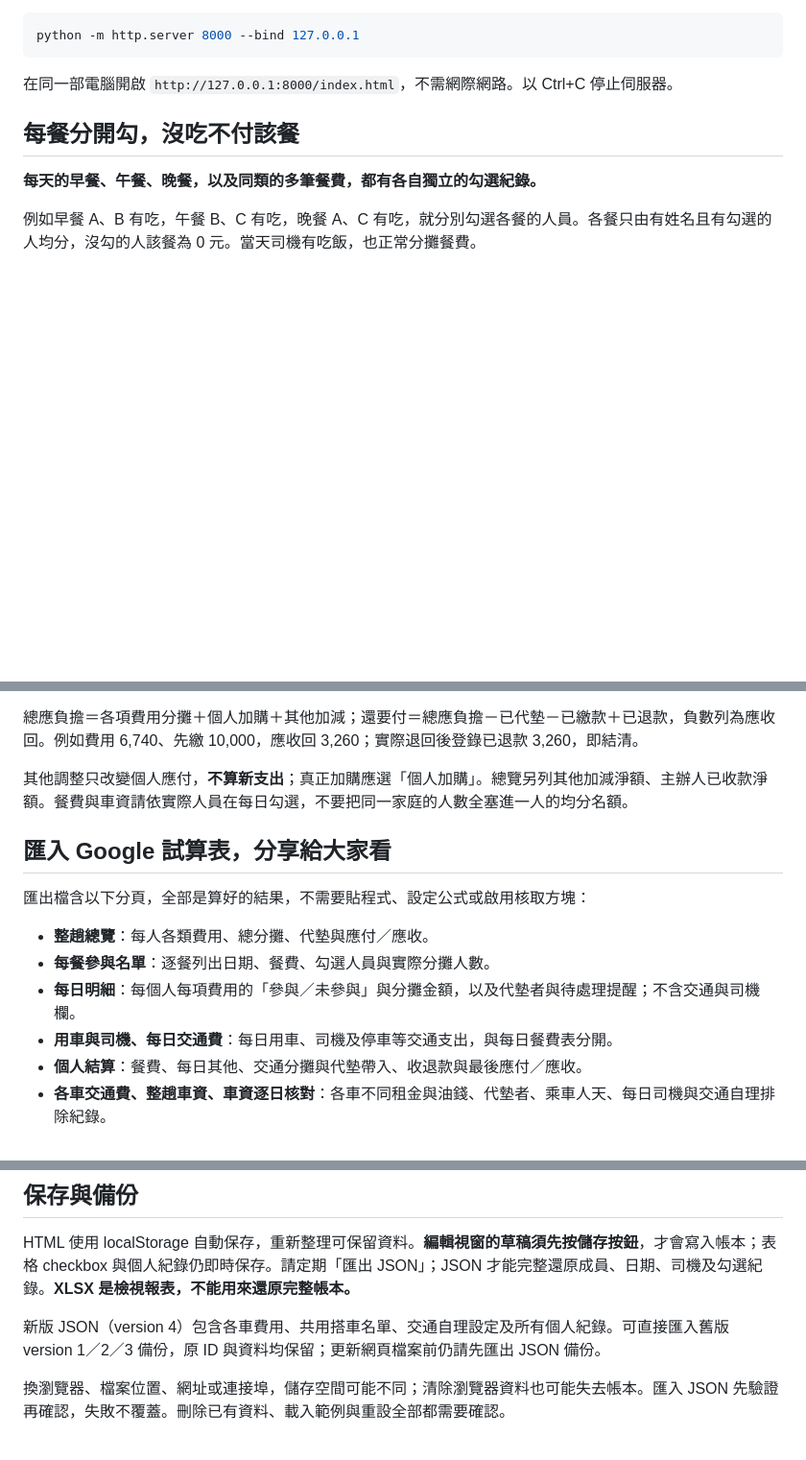
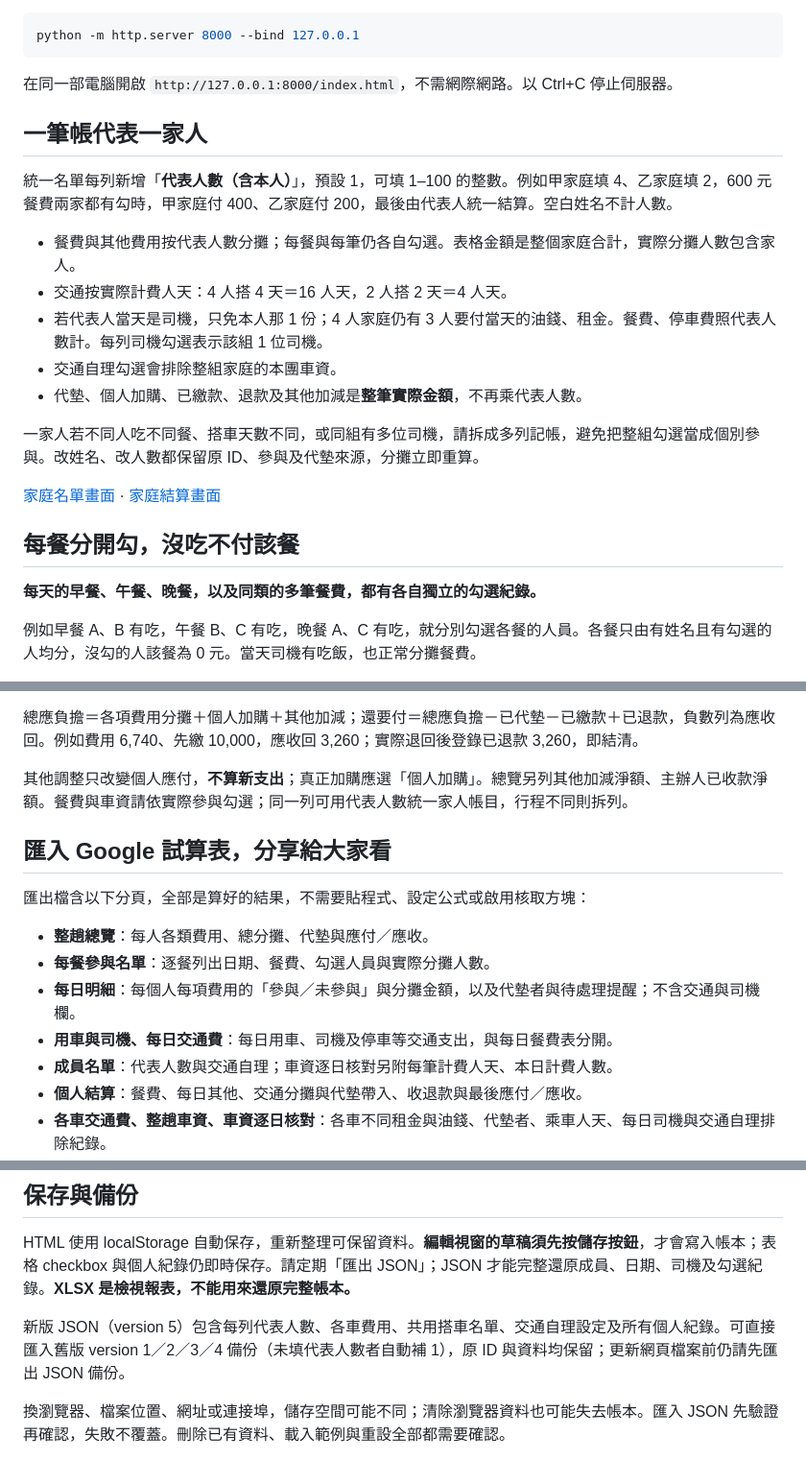
Before and after one commit to ianho711/travel_tools, a Markdown page: README.md, 3 parts joined by grey strips. Shown: that part at 96% size. Drawn GitHub-style; blank space fills up the shorter version.

````diff
--- a/README.md
+++ b/README.md
@@ -23,6 +23,20 @@ python -m http.server 8000 --bind 127.0.0.1
 ```
 
 在同一部電腦開啟 `http://127.0.0.1:8000/index.html`，不需網際網路。以 Ctrl+C 停止伺服器。
+
+## 一筆帳代表一家人
+
+統一名單每列新增「**代表人數（含本人）**」，預設 1，可填 1–100 的整數。例如甲家庭填 4、乙家庭填 2，600 元餐費兩家都有勾時，甲家庭付 400、乙家庭付 200，最後由代表人統一結算。空白姓名不計人數。
+
+- 餐費與其他費用按代表人數分攤；每餐與每筆仍各自勾選。表格金額是整個家庭合計，實際分攤人數包含家人。
+- 交通按實際計費人天：4 人搭 4 天＝16 人天，2 人搭 2 天＝4 人天。
+- 若代表人當天是司機，只免本人那 1 份；4 人家庭仍有 3 人要付當天的油錢、租金。餐費、停車費照代表人數計。每列司機勾選表示該組 1 位司機。
+- 交通自理勾選會排除整組家庭的本團車資。
+- 代墊、個人加購、已繳款、退款及其他加減是**整筆實際金額**，不再乘代表人數。
+
+一家人若不同人吃不同餐、搭車天數不同，或同組有多位司機，請拆成多列記帳，避免把整組勾選當成個別參與。改姓名、改人數都保留原 ID、參與及代墊來源，分攤立即重算。
+
+[家庭名單畫面](docs/preview-family-roster.png) · [家庭結算畫面](docs/preview-family-settlement.png)
 
 ## 每餐分開勾，沒吃不付該餐
 
@@ -76,7 +90,7 @@ python -m http.server 8000 --bind 127.0.0.1
 
 總應負擔＝各項費用分攤＋個人加購＋其他加減；還要付＝總應負擔－已代墊－已繳款＋已退款，負數列為應收回。例如費用 6,740、先繳 10,000，應收回 3,260；實際退回後登錄已退款 3,260，即結清。
 
-其他調整只改變個人應付，**不算新支出**；真正加購應選「個人加購」。總覽另列其他加減淨額、主辦人已收款淨額。餐費與車資請依實際人員在每日勾選，不要把同一家庭的人數全塞進一人的均分名額。
+其他調整只改變個人應付，**不算新支出**；真正加購應選「個人加購」。總覽另列其他加減淨額、主辦人已收款淨額。餐費與車資請依實際參與勾選；同一列可用代表人數統一家人帳目，行程不同則拆列。
 
 ## 匯入 Google 試算表，分享給大家看
 
@@ -86,6 +100,7 @@ python -m http.server 8000 --bind 127.0.0.1
 - **每餐參與名單**：逐餐列出日期、餐費、勾選人員與實際分攤人數。
 - **每日明細**：每個人每項費用的「參與／未參與」與分攤金額，以及代墊者與待處理提醒；不含交通與司機欄。
 - **用車與司機、每日交通費**：每日用車、司機及停車等交通支出，與每日餐費表分開。
+- **成員名單**：代表人數與交通自理；車資逐日核對另附每筆計費人天、本日計費人數。
 - **個人結算**：餐費、每日其他、交通分攤與代墊帶入、收退款與最後應付／應收。
 - **各車交通費、整趟車資、車資逐日核對**：各車不同租金與油錢、代墊者、乘車人天、每日司機與交通自理排除紀錄。
 - **個人紀錄、代墊明細**：用途、正負、加購、繳款、退款與每筆代墊來源，總覽同步顯示個人應付／應收。
@@ -99,7 +114,7 @@ python -m http.server 8000 --bind 127.0.0.1
 
 HTML 使用 localStorage 自動保存，重新整理可保留資料。**編輯視窗的草稿須先按儲存按鈕**，才會寫入帳本；表格 checkbox 與個人紀錄仍即時保存。請定期「匯出 JSON」；JSON 才能完整還原成員、日期、司機及勾選紀錄。**XLSX 是檢視報表，不能用來還原完整帳本。**
 
-新版 JSON（version 4）包含各車費用、共用搭車名單、交通自理設定及所有個人紀錄。可直接匯入舊版 version 1／2／3 備份，原 ID 與資料均保留；更新網頁檔案前仍請先匯出 JSON 備份。
+新版 JSON（version 5）包含每列代表人數、各車費用、共用搭車名單、交通自理設定及所有個人紀錄。可直接匯入舊版 version 1／2／3／4 備份（未填代表人數者自動補 1），原 ID 與資料均保留；更新網頁檔案前仍請先匯出 JSON 備份。
 
 換瀏覽器、檔案位置、網址或連接埠，儲存空間可能不同；清除瀏覽器資料也可能失去帳本。匯入 JSON 先驗證再確認，失敗不覆蓋。刪除已有資料、載入範例與重設全部都需要確認。
 
````
Also changed, not shown: other parts of README.md (+1 -1 lines), TEST_RESULTS.md (+28 -6 lines), docs/preview-family-mobile.png (added), docs/preview-family-roster.png (added), docs/preview-family-settlement.png (added), docs/preview-personal-settlement.png, docs/preview-ride-plan.png, 4 other files.
